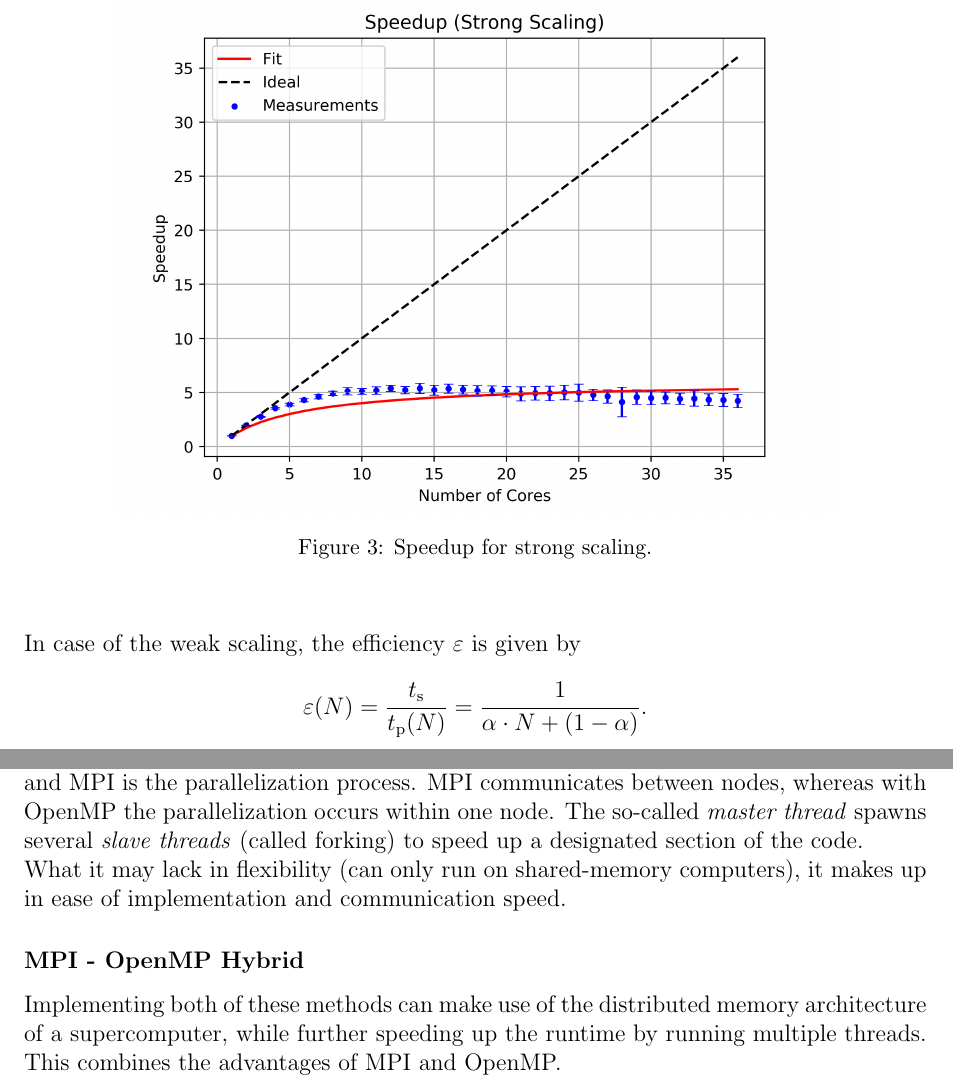
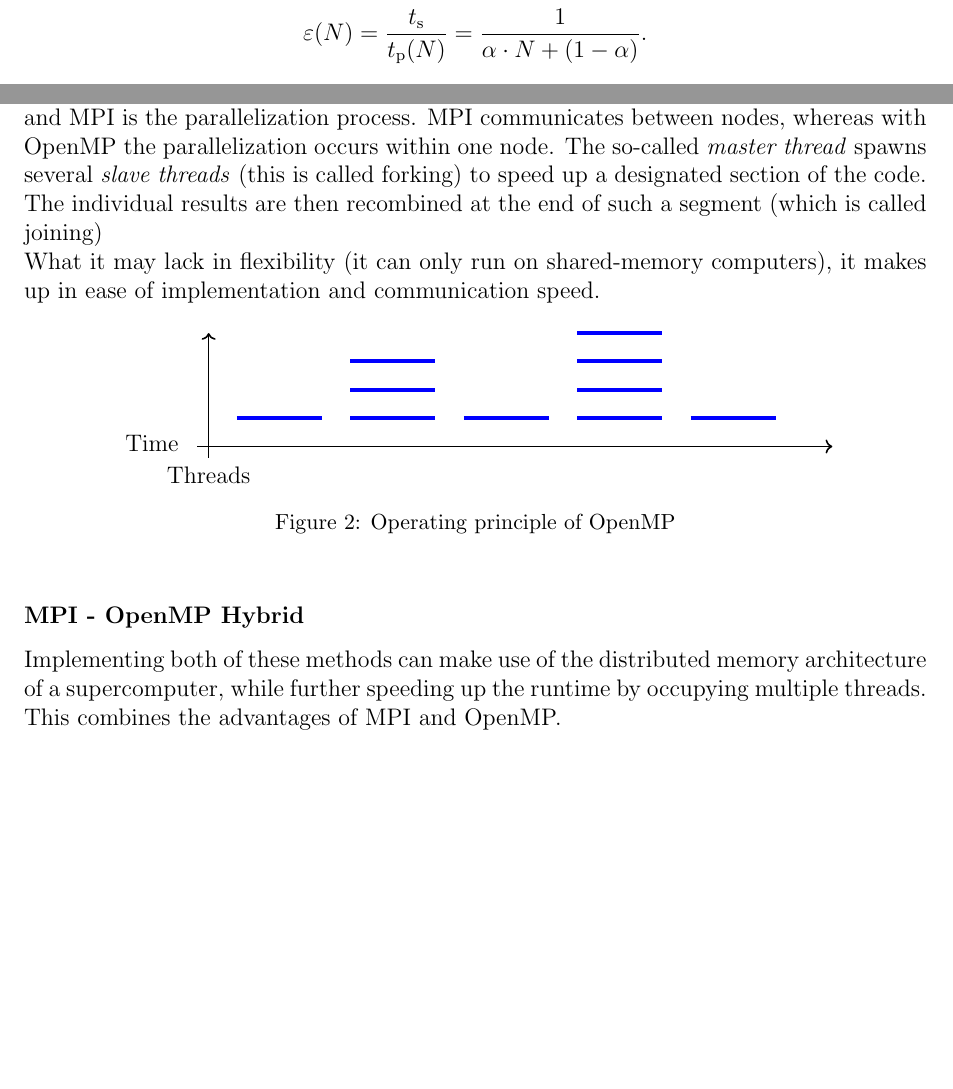
Before and after one commit to koba21/hpc, a LaTeX document (hpc.tex): two parts of pages 6 and 7 of 8, joined at a grey line, cut at the place of the change, the shorter picture padded with empty space. Compiled offline with pdfLaTeX.

Commit message:
OpenMP tikz

```diff
--- a/hpc.tex
+++ b/hpc.tex
@@ -469,13 +469,40 @@ Again, this indicates that around $85.5\%$ of the code is parallelized.
 \subsubsection{OpenMP}
 
 OpenMP stands for \textit{open multiprocessing}.
-The fundamental difference between OpenMP and MPI is the parallelization process. MPI communicates between nodes, whereas with OpenMP the parallelization occurs within one node. The so-called \textit{master thread} spawns several \textit{slave threads} (called forking) to speed up a designated section of the code.\\
-What it may lack in flexibility (can only run on shared-memory computers), it makes up in ease of implementation and communication speed.
+The fundamental difference between OpenMP and MPI is the parallelization process. MPI communicates between nodes, whereas with OpenMP the parallelization occurs within one node. The so-called \textit{master thread} spawns several \textit{slave threads} (this is called forking) to speed up a designated section of the code. The individual results are then recombined at the end of such a segment (which is called joining)\\
+What it may lack in flexibility (it can only run on shared-memory computers), it makes up in ease of implementation and communication speed.
+
+
+\begin{figure}[h!]
+\centering
+\begin{tikzpicture}
+\draw[->, thick] (-0.2,0) -- (11,0);
+\draw[->, thick] (0,-0.2) -- (0,2);
+
+\draw[line width=2pt, blue] (0.5,0.5) -- (2,0.5);
+\draw[line width=2pt, blue] (2.5,0.5) -- (4,0.5);
+\draw[line width=2pt, blue] (2.5,1) -- (4,1);
+\draw[line width=2pt, blue] (2.5,1.5) -- (4,1.5);
+\draw[line width=2pt, blue] (4.5,0.5) -- (6,0.5);
+\draw[line width=2pt, blue] (6.5,0.5) -- (8,0.5);
+\draw[line width=2pt, blue] (6.5,1) -- (8,1);
+\draw[line width=2pt, blue] (6.5,1.5) -- (8,1.5);
+\draw[line width=2pt, blue] (6.5,2) -- (8,2);
+\draw[line width=2pt, blue] (8.5,0.5) -- (10,0.5);
+
+\node (T) at (-1,0.05) {Time};
+\node (P) at (0,-0.5) {Threads};
+\end{tikzpicture}
+\caption{Operating principle of OpenMP}
+\label{fig:openmp}
+\end{figure}
+
+
 
 
 \subsubsection{MPI - OpenMP Hybrid}
 
-Implementing both of these methods can make use of the distributed memory architecture of a supercomputer, while further speeding up the runtime by running multiple threads. This combines the advantages of MPI and OpenMP.
+Implementing both of these methods can make use of the distributed memory architecture of a supercomputer, while further speeding up the runtime by occupying multiple threads. This combines the advantages of MPI and OpenMP.
 
 
 
```
Also changed, not shown: hpc.pdf, hpc.tex (54 more changed lines), 5 other files.
